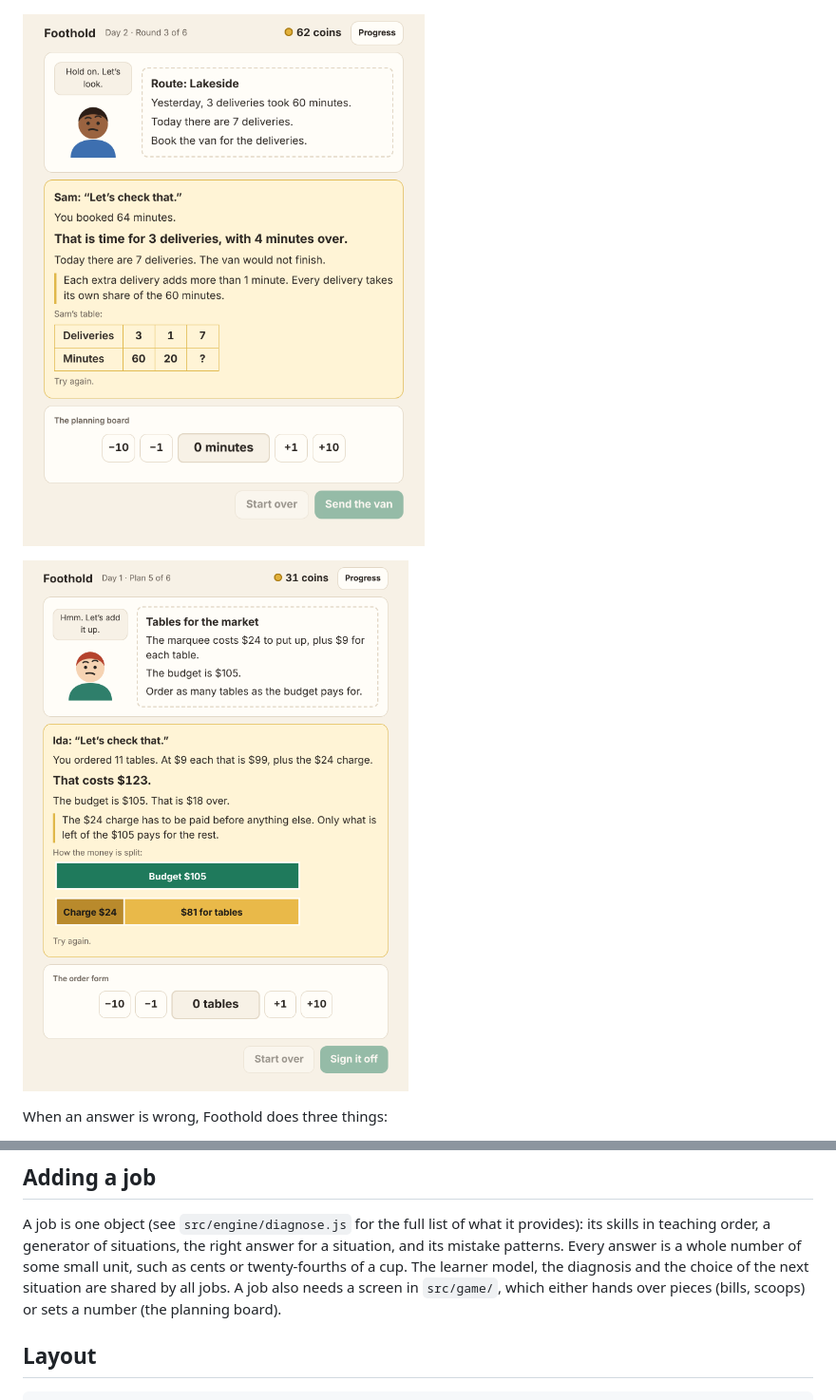
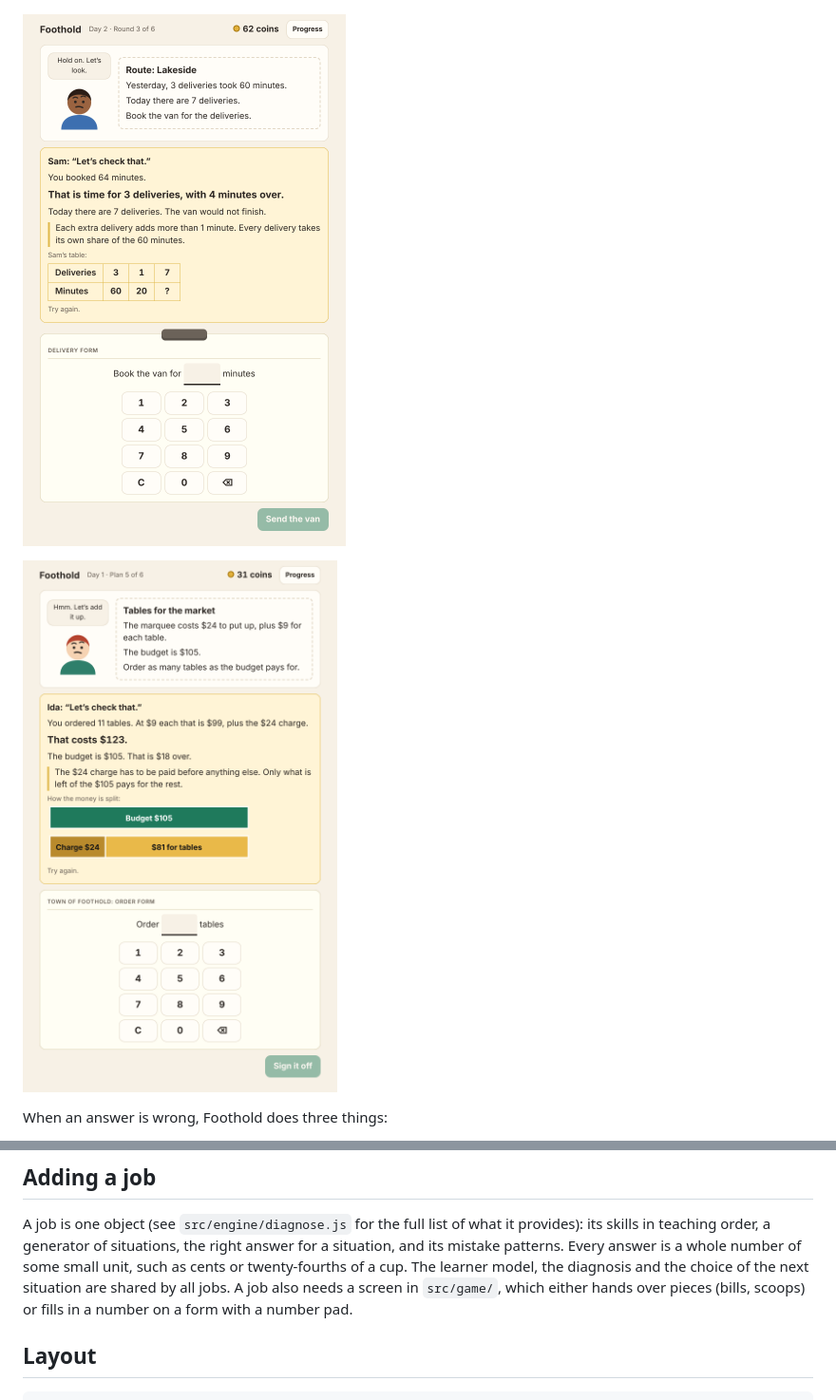
Before and after one commit to crazy-banjo/foothold, a Markdown page: README.md, 2 parts joined by grey strips. Shown at 95% size. GitHub-like rendering; pictures changed too: docs/depot.png, docs/office.png.

```diff
--- a/README.md
+++ b/README.md
@@ -167,7 +167,8 @@ right answer for a situation, and its mistake patterns. Every answer is a
 whole number of some small unit, such as cents or twenty-fourths of a cup.
 The learner model, the diagnosis and the choice of the next situation are
 shared by all jobs. A job also needs a screen in `src/game/`, which either
-hands over pieces (bills, scoops) or sets a number (the planning board).
+hands over pieces (bills, scoops) or fills in a number on a form with a
+number pad.
 
 ## Layout
 
```
Also changed, not shown: 7 other files.
